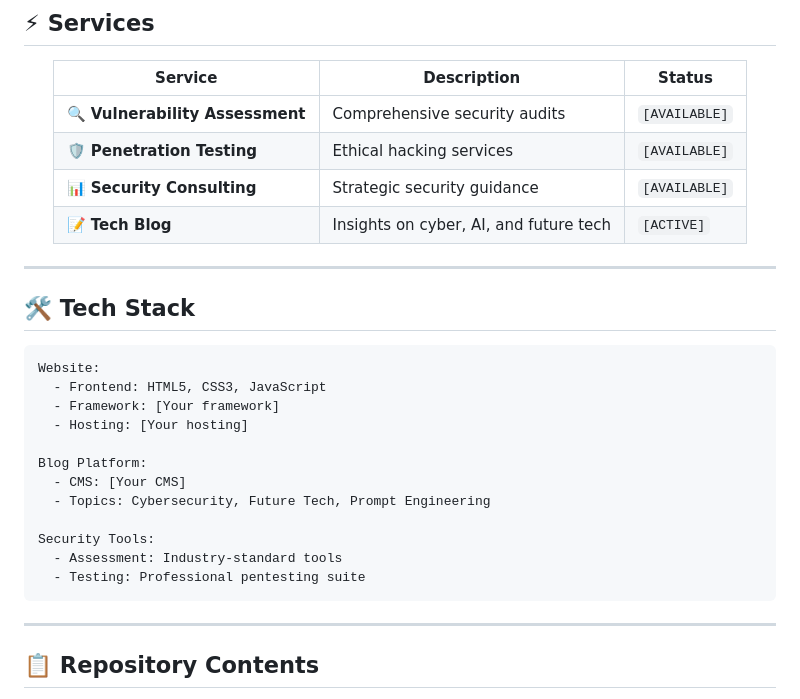
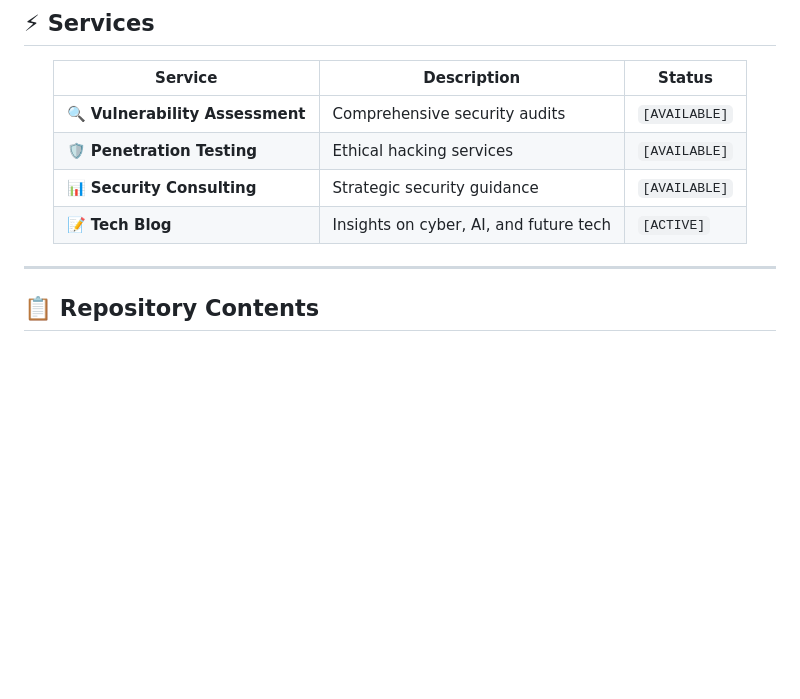
Before and after one commit to ZeroHack01/HyperGrid-Defenders-Lab, a Markdown page: README.md, the part around the change. Drawn GitHub-style; blank space fills up the shorter version.

````diff
--- a/README.md
+++ b/README.md
@@ -48,25 +48,6 @@
 | 📝 **Tech Blog** | Insights on cyber, AI, and future tech | `[ACTIVE]` |
 
 </div>
-
----
-
-## 🛠️ Tech Stack
-
-```yaml
-Website:
-  - Frontend: HTML5, CSS3, JavaScript
-  - Framework: [Your framework]
-  - Hosting: [Your hosting]
-
-Blog Platform:
-  - CMS: [Your CMS]
-  - Topics: Cybersecurity, Future Tech, Prompt Engineering
-
-Security Tools:
-  - Assessment: Industry-standard tools
-  - Testing: Professional pentesting suite
-```
 
 ---
 
````
